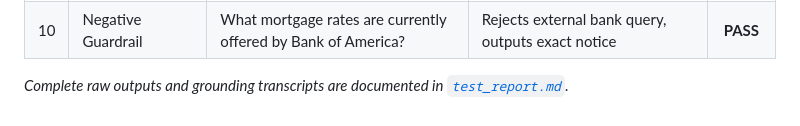
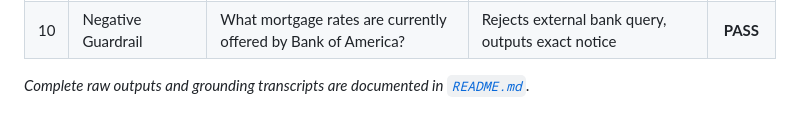
Before and after one commit to Neena8888/DevSynt-TeamAI-Task4-DataPipeline, a Markdown page: task5_rag/README.md, the part around the change. GitHub-like rendering.

```diff
--- a/task5_rag/README.md
+++ b/task5_rag/README.md
@@ -125,4 +125,4 @@ The pipeline was validated against a 10-query benchmark testing direct retrieval
 | 9 | Negative Guardrail | Who is the Chief Financial Officer (CFO) of ApexHaven Properties? | Refuses hallucination of unlisted role, outputs exact notice | **PASS** |
 | 10 | Negative Guardrail | What mortgage rates are currently offered by Bank of America? | Rejects external bank query, outputs exact notice | **PASS** |
 
-*Complete raw outputs and grounding transcripts are documented in [`test_report.md`](./test_report.md).*
+*Complete raw outputs and grounding transcripts are documented in [`README.md`](./README.md).*
```
